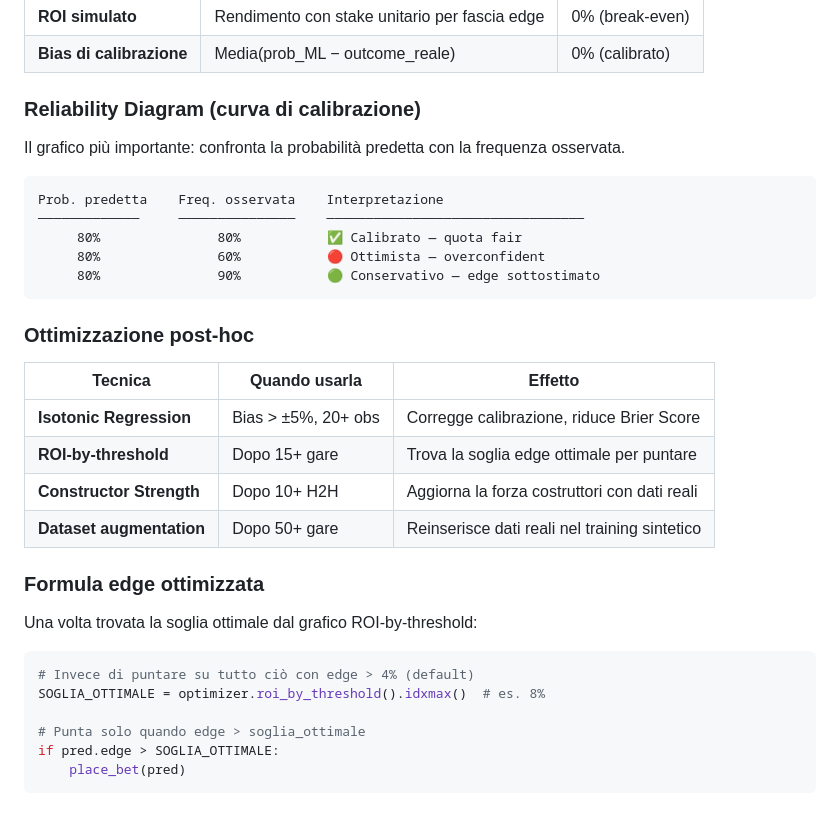
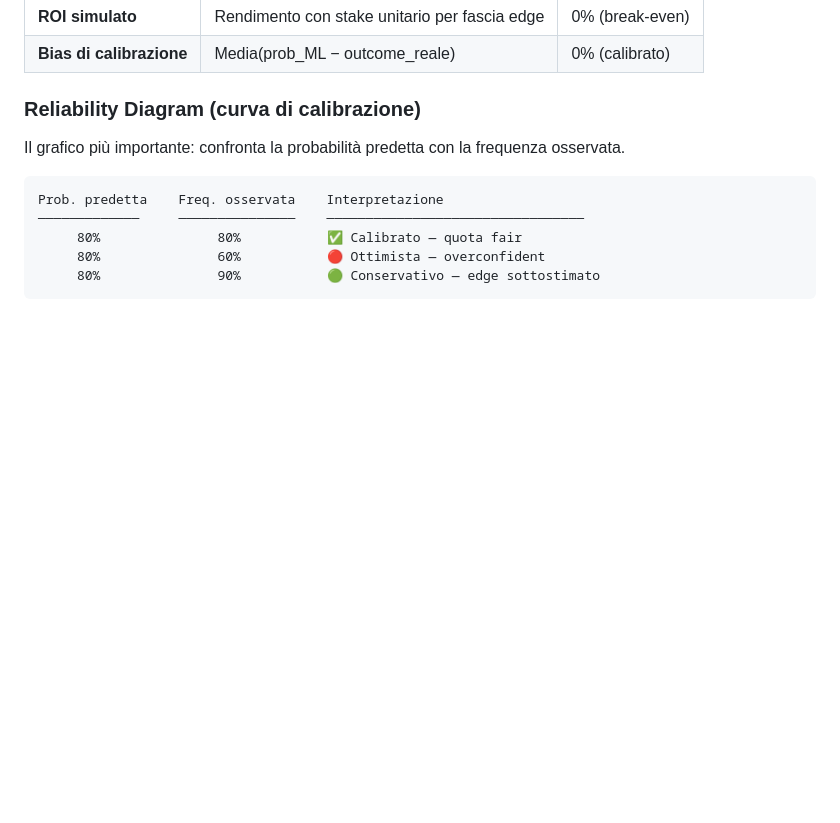
Before and after one commit to gabrieledemarco/BetBreaker, a Markdown page: README.md, the part around the change. Drawn GitHub-style; blank space fills up the shorter version.

Commit message:
Aggiornato README.md

````diff
--- a/README.md
+++ b/README.md
@@ -337,25 +337,3 @@ Prob. predetta    Freq. osservata    Interpretazione
      80%               60%           🔴 Ottimista — overconfident
      80%               90%           🟢 Conservativo — edge sottostimato
 ```
-
-### Ottimizzazione post-hoc
-
-| Tecnica | Quando usarla | Effetto |
-|---------|--------------|---------|
-| **Isotonic Regression** | Bias > ±5%, 20+ obs | Corregge calibrazione, riduce Brier Score |
-| **ROI-by-threshold** | Dopo 15+ gare | Trova la soglia edge ottimale per puntare |
-| **Constructor Strength** | Dopo 10+ H2H | Aggiorna la forza costruttori con dati reali |
-| **Dataset augmentation** | Dopo 50+ gare | Reinserisce dati reali nel training sintetico |
-
-### Formula edge ottimizzata
-
-Una volta trovata la soglia ottimale dal grafico ROI-by-threshold:
-
-```python
-# Invece di puntare su tutto ciò con edge > 4% (default)
-SOGLIA_OTTIMALE = optimizer.roi_by_threshold().idxmax()  # es. 8%
-
-# Punta solo quando edge > soglia_ottimale
-if pred.edge > SOGLIA_OTTIMALE:
-    place_bet(pred)
-```
````
